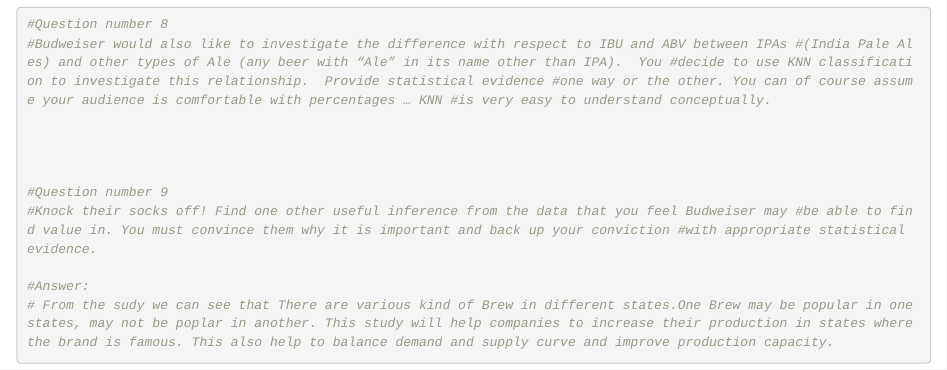
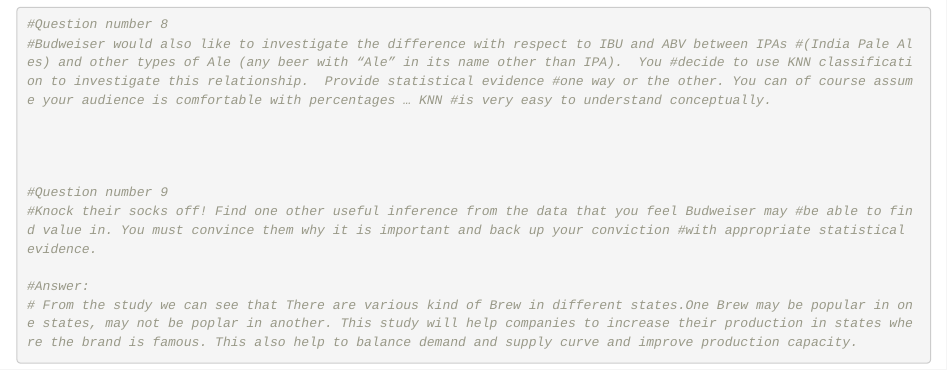
Before and after one commit to scottdyl/MSDS6306_CastStudy1, an R Markdown document (Dylan_Scott_Case_Study_1.Rmd): the page in a window 1100 px wide, from 7560 px down. Rendered offline with R 4.5, knitr and Pandoc, with nearby package versions; code that draws random numbers runs with fixed seeds of ours; some code elsewhere in the file could not run offline.

Commit message:
updated question 9

````diff
--- a/Dylan_Scott_Case_Study_1.Rmd
+++ b/Dylan_Scott_Case_Study_1.Rmd
@@ -190,7 +190,7 @@
 #Knock their socks off! Find one other useful inference from the data that you feel Budweiser may #be able to find value in. You must convince them why it is important and back up your conviction #with appropriate statistical evidence.
 
 #Answer:
-# From the sudy we can see that There are various kind of Brew in different states.One Brew may be popular in one states, may not be poplar in another. This study will help companies to increase their production in states where the brand is famous. This also help to balance demand and supply curve and improve production capacity.
+# From the study we can see that There are various kind of Brew in different states.One Brew may be popular in one states, may not be poplar in another. This study will help companies to increase their production in states where the brand is famous. This also help to balance demand and supply curve and improve production capacity.
 
 
 ```
````
